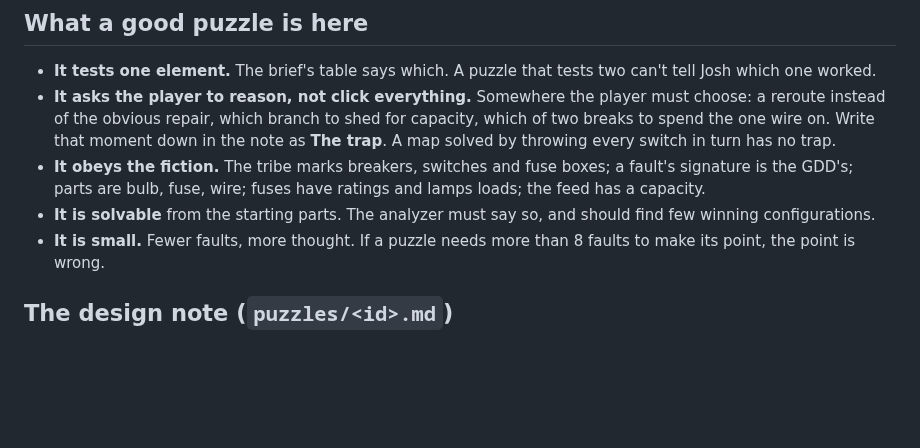
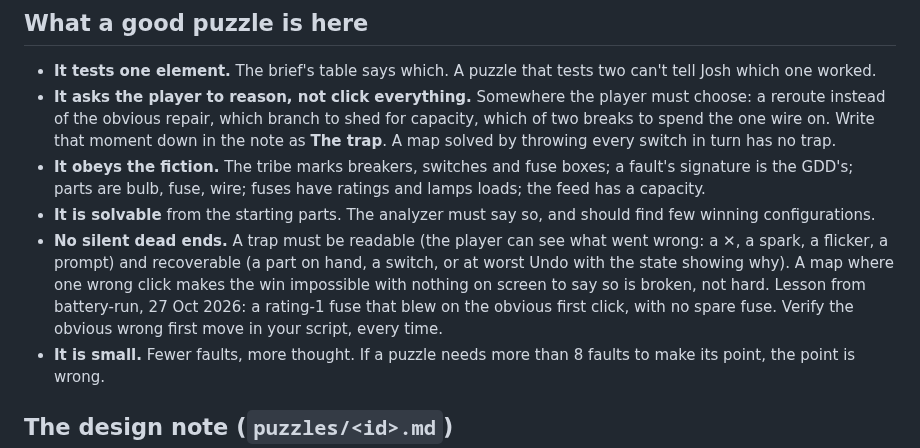
Before and after one commit to joshkeal-daboyz/rest-prototype, a Markdown page: .claude/agents/puzzle-designer.md, the part around the change. Drawn GitHub-style; blank space fills up the shorter version.

Commit message:
puzzle-designer: no silent dead ends (lesson from battery-run)
Co-Authored-By: Claude Fable 5.1 <noreply@anthropic.com>

```diff
--- a/.claude/agents/puzzle-designer.md
+++ b/.claude/agents/puzzle-designer.md
@@ -17,6 +17,7 @@ You are the puzzle designer for *Rest: Circuits*. The maps you make are the real
 - **It asks the player to reason, not click everything.** Somewhere the player must choose: a reroute instead of the obvious repair, which branch to shed for capacity, which of two breaks to spend the one wire on. Write that moment down in the note as **The trap**. A map solved by throwing every switch in turn has no trap.
 - **It obeys the fiction.** The tribe marks breakers, switches and fuse boxes; a fault's signature is the GDD's; parts are bulb, fuse, wire; fuses have ratings and lamps loads; the feed has a capacity.
 - **It is solvable** from the starting parts. The analyzer must say so, and should find few winning configurations.
+- **No silent dead ends.** A trap must be readable (the player can see what went wrong: a ✕, a spark, a flicker, a prompt) and recoverable (a part on hand, a switch, or at worst Undo with the state showing why). A map where one wrong click makes the win impossible with nothing on screen to say so is broken, not hard. Lesson from battery-run, 27 Oct 2026: a rating-1 fuse that blew on the obvious first click, with no spare fuse. Verify the obvious wrong first move in your script, every time.
 - **It is small.** Fewer faults, more thought. If a puzzle needs more than 8 faults to make its point, the point is wrong.
 
 ## The design note (`puzzles/<id>.md`)
```
